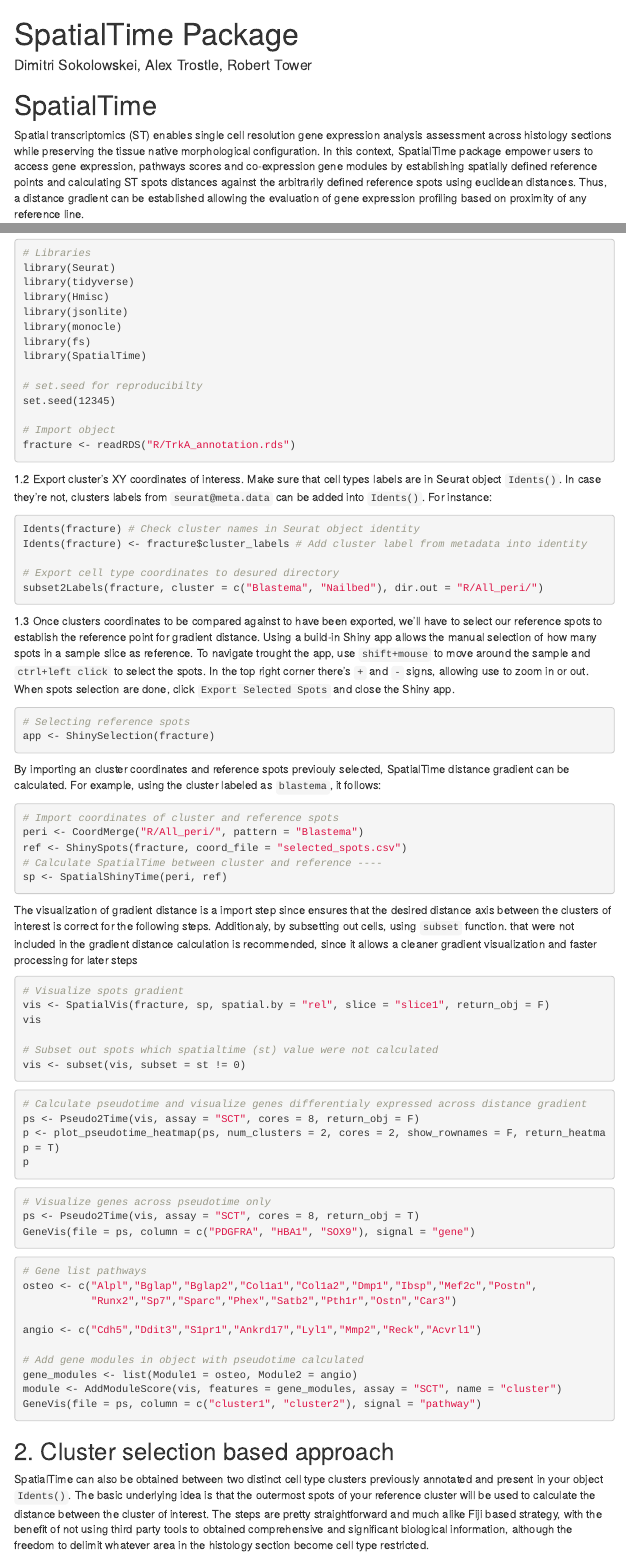
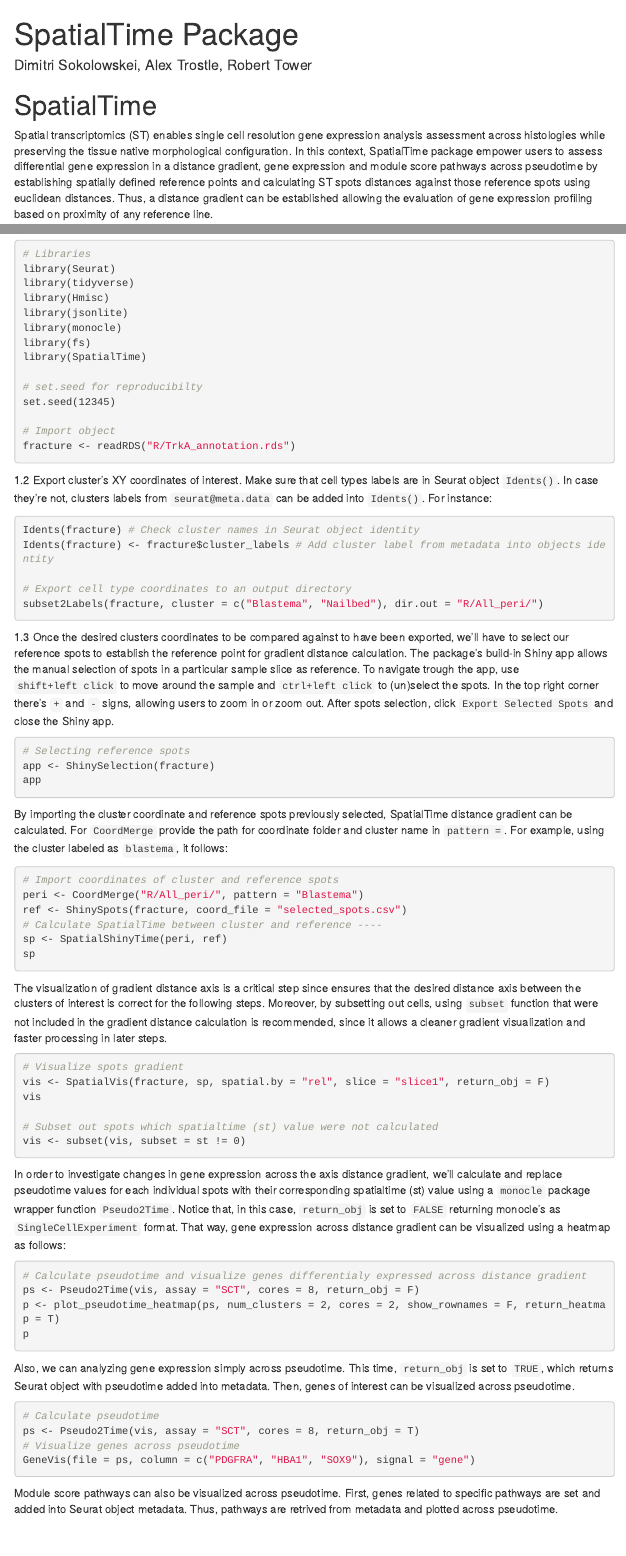
Before and after one commit to towerlab/SpatialTime, an R Markdown document (docs/index.Rmd): the page in a window 1100 px wide, from its top, and a second part further down, joined at a grey line. Rendered offline with R 4.5, knitr and Pandoc, with nearby package versions; menus at the side of the page are left out; long lines of code are wrapped.

Commit message:
update docs

````diff
--- a/docs/index.Rmd
+++ b/docs/index.Rmd
@@ -11,7 +11,7 @@ output:
 ---
 
 # SpatialTime
-Spatial transcriptomics (ST) enables single cell resolution gene expression analysis assessment across histology sections while preserving the tissue native morphological configuration. In this context, SpatialTime package empower users to access gene expression, pathways scores and co-expression gene modules by establishing spatially defined reference points and calculating ST spots distances against the arbitrarily defined reference spots using euclidean distances. Thus, a distance gradient can be established allowing the evaluation of gene expression profiling based on proximity of any reference line.
+Spatial transcriptomics (ST) enables single cell resolution gene expression analysis assessment across histologies while preserving the tissue native morphological configuration. In this context, SpatialTime package empower users to assess differential gene expression in a distance gradient, gene expression and module score pathways  across pseudotime by establishing spatially defined reference points and calculating ST spots distances against those reference spots using euclidean distances. Thus, a distance gradient can be established allowing the evaluation of gene expression profiling based on proximity of any reference line.
 
 ## Installation
 Package install via CRAN:
@@ -50,28 +50,30 @@ set.seed(12345)
 # Import object
 fracture <- readRDS("R/TrkA_annotation.rds")
 ```
-1.2 Export cluster's XY coordinates of interess. Make sure that cell types labels are in Seurat object ```Idents()```. In case they're not, clusters labels from ```seurat@meta.data``` can be added into ```Idents()```. For instance:
+1.2 Export cluster's XY coordinates of interest. Make sure that cell types labels are in Seurat object ```Idents()```. In case they're not, clusters labels from ```seurat@meta.data``` can be added into ```Idents()```. For instance:
 ```sh
 Idents(fracture) # Check cluster names in Seurat object identity
-Idents(fracture) <- fracture$cluster_labels # Add cluster label from metadata into identity
+Idents(fracture) <- fracture$cluster_labels # Add cluster label from metadata into objects identity
 
-# Export cell type coordinates to desured directory
+# Export cell type coordinates to an output directory
 subset2Labels(fracture, cluster = c("Blastema", "Nailbed"), dir.out = "R/All_peri/")
 ```
-1.3 Once clusters coordinates to be compared against to have been exported, we'll have to select our reference spots to establish the reference point for gradient distance. Using a build-in Shiny app allows the manual selection of how many spots in a sample slice as reference. To navigate trought the app, use ```shift+mouse``` to move around the sample and ```ctrl+left click``` to select the spots. In the top right corner there's ```+``` and ```-``` signs, allowing use to zoom in or out. When spots selection are done, click ```Export Selected Spots``` and close the Shiny app.
+1.3 Once the desired clusters coordinates to be compared against to have been exported, we'll have to select our reference spots to establish the reference point for gradient distance calculation. The package's build-in Shiny app allows the manual selection of spots in a particular sample slice as reference. To navigate trough the app, use ```shift+left click``` to move around the sample and ```ctrl+left click``` to (un)select the spots. In the top right corner there's ```+``` and ```-``` signs, allowing users to zoom in or zoom out. After spots selection, click ```Export Selected Spots``` and close the Shiny app.
 ```sh
 # Selecting reference spots
 app <- ShinySelection(fracture)
+app
 ```
-By importing an cluster coordinates and reference spots previouly selected, SpatialTime distance gradient can be calculated. For example, using the cluster labeled as ```blastema```, it follows:
+By importing the cluster coordinate and reference spots previously selected, SpatialTime distance gradient can be calculated. For ```CoordMerge``` provide the path for coordinate folder and cluster name in ```pattern = ```. For example, using the cluster labeled as ```blastema```, it follows:
 ```sh
 # Import coordinates of cluster and reference spots
 peri <- CoordMerge("R/All_peri/", pattern = "Blastema")
 ref <- ShinySpots(fracture, coord_file = "selected_spots.csv")
 # Calculate SpatialTime between cluster and reference ----
 sp <- SpatialShinyTime(peri, ref)
+sp
 ```
-The visualization of gradient distance is a import step since ensures that the desired distance axis between the clusters of interest is correct for the following steps. Additionaly, by subsetting out cells, using ```subset``` function. that were not included in the gradient distance calculation is recommended, since it allows a cleaner gradient visualization and faster processing for later steps
+The visualization of gradient distance axis is a critical step since ensures that the desired distance axis between the clusters of interest is correct for the following steps. Moreover, by subsetting out cells, using ```subset``` function that were not included in the gradient distance calculation is recommended, since it allows a cleaner gradient visualization and faster processing in later steps.
 ```sh
 # Visualize spots gradient
 vis <- SpatialVis(fracture, sp, spatial.by = "rel", slice = "slice1", return_obj = F)
@@ -80,18 +82,21 @@ vis
 # Subset out spots which spatialtime (st) value were not calculated
 vis <- subset(vis, subset = st != 0)
 ```
-
+In order to investigate changes in gene expression across the axis distance gradient, we'll calculate and replace pseudotime values for each individual spots with their corresponding spatialtime (st) value using a ```monocle``` package wrapper function ```Pseudo2Time```. Notice that, in this case, ```return_obj``` is set to ```FALSE``` returning monocle's as ```SingleCellExperiment``` format. That way, gene expression across distance gradient can be visualized using a heatmap as follows:
 ```sh
 # Calculate pseudotime and visualize genes differentialy expressed across distance gradient
 ps <- Pseudo2Time(vis, assay = "SCT", cores = 8, return_obj = F)
 p <- plot_pseudotime_heatmap(ps, num_clusters = 2, cores = 2, show_rownames = F, return_heatmap = T)
 p
 ```
+Also, we can analyzing gene expression simply across pseudotime. This time, ```return_obj``` is set to ```TRUE```, which returns Seurat object with pseudotime added into metadata. Then, genes of interest can be visualized across pseudotime.
 ```sh
-# Visualize genes across pseudotime only
+# Calculate pseudotime
 ps <- Pseudo2Time(vis, assay = "SCT", cores = 8, return_obj = T)
+# Visualize genes across pseudotime
 GeneVis(file = ps, column = c("PDGFRA", "HBA1", "SOX9"), signal = "gene")
 ```
+Module score pathways can also be visualized across pseudotime. First, genes related to specific pathways are set and added into Seurat object metadata. Thus, pathways are retrived from metadata and plotted across pseudotime.
 ```sh
 # Gene list pathways
 osteo <- c("Alpl","Bglap","Bglap2","Col1a1","Col1a2","Dmp1","Ibsp","Mef2c","Postn",
````
Also changed, not shown: docs/index.Rmd (4 more changed lines), 1 other file.
